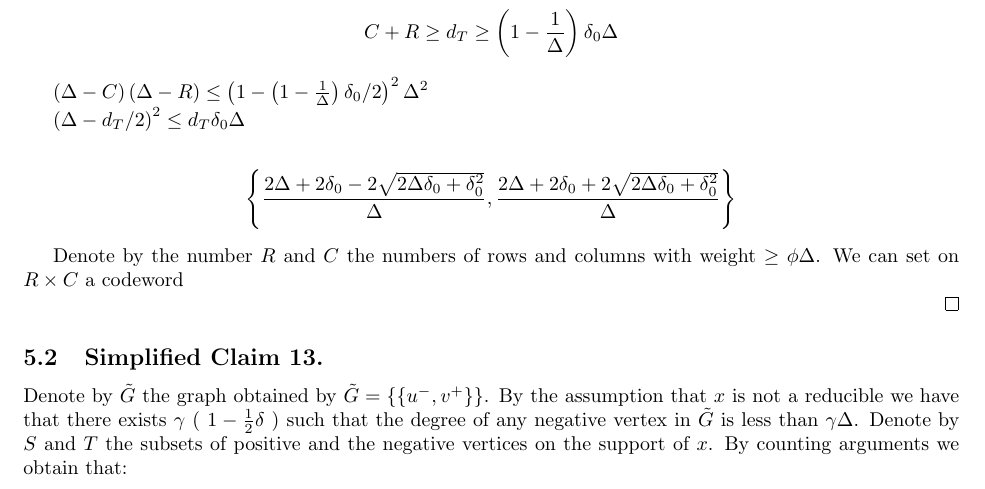
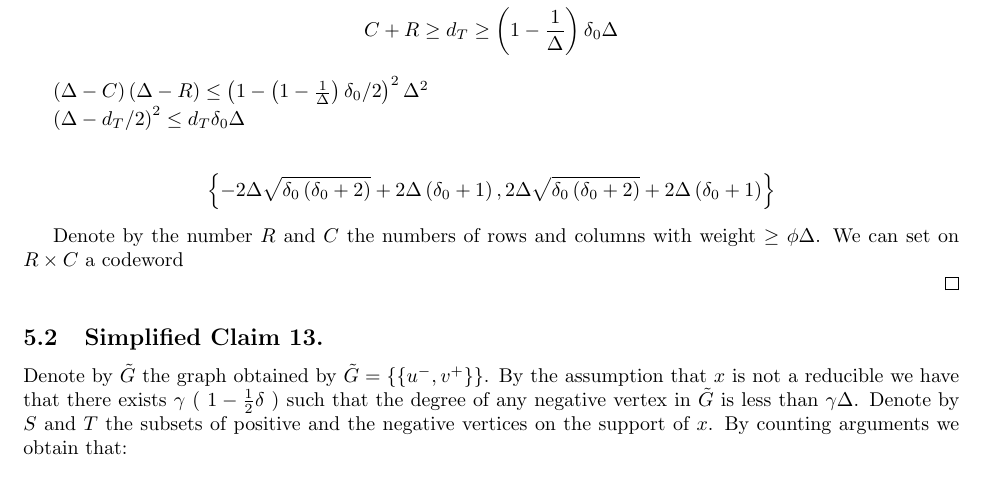
Before and after one commit to dudupo/Academic, a LaTeX paper (projects/NLTES_project/ltc_ldpc/ldpc_ltc.tex, which reads projects/NLTES_project/ltc_ldpc/draft.tex): part of page 14 of 15, cut so that both start at the same text. Compiled offline with pdfLaTeX.

Commit message:
compiling -Sat Apr  1 06:08:08 PM IDT 2023

```diff
--- a/projects/NLTES_project/ltc_ldpc/draft.tex
+++ b/projects/NLTES_project/ltc_ldpc/draft.tex
@@ -118,7 +118,7 @@ $ \left( \Delta -d_{T}/2  \right)^{2} \le d_{T}\delta_{0}\Delta $
 
 \begin{equation*}
   \begin{split}
-    \left\{\frac{2 \Delta + 2 \delta_{0} - 2 \sqrt{2 \Delta \delta_{0} + \delta_{0}^{2}}}{\Delta}, \frac{2 \Delta + 2 \delta_{0} + 2 \sqrt{2 \Delta \delta_{0} + \delta_{0}^{2}}}{\Delta}\right\}
+    \left\{- 2 \Delta \sqrt{\delta_{0} \left(\delta_{0} + 2\right)} + 2 \Delta \left(\delta_{0} + 1\right), 2 \Delta \sqrt{\delta_{0} \left(\delta_{0} + 2\right)} + 2 \Delta \left(\delta_{0} + 1\right)\right\}
   \end{split}
 \end{equation*}
 %The maximal point obtained when $C=R$ and therefore
```
Also changed, not shown: projects/pdfs/ldpc_ltc.pdf.
